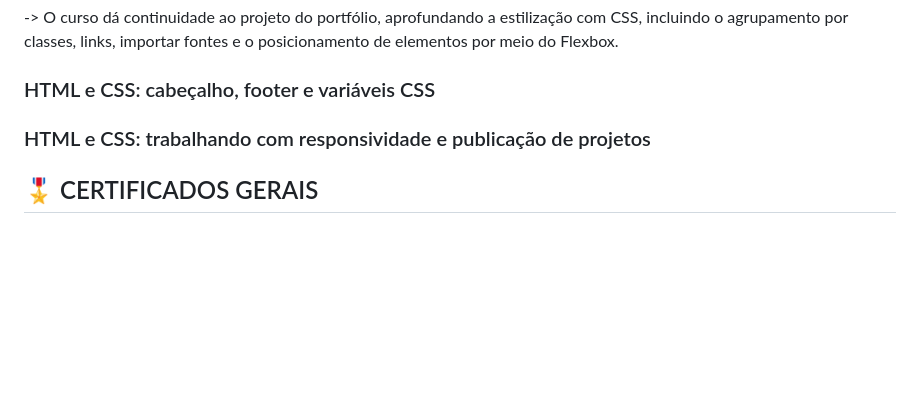
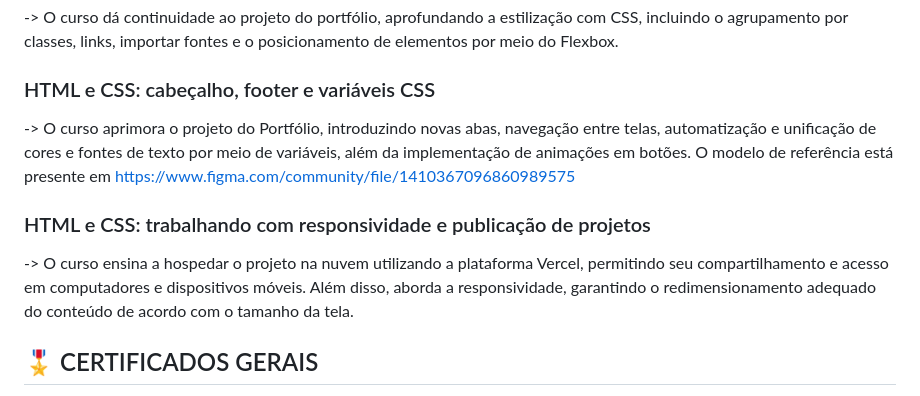
Before and after one commit to oMatheusValim/ONE-G8, a Markdown page: README.md, the part around the change printed below. Drawn GitHub-style; blank space fills up the shorter version.

```diff
--- a/README.md
+++ b/README.md
@@ -67,7 +67,10 @@ ONE - Oracle Next Education é um programa de educação e empregabilidade com o
 -> O curso dá continuidade ao projeto do portfólio, aprofundando a estilização com CSS, incluindo o agrupamento por classes, links, importar fontes e o posicionamento de elementos por meio do Flexbox.
 
 ### HTML e CSS: cabeçalho, footer e variáveis CSS
+-> O curso aprimora o projeto do Portfólio, introduzindo novas abas, navegação entre telas, automatização e unificação de cores e fontes de texto por meio de variáveis, além da implementação de animações em botões. O modelo de referência está presente em https://www.figma.com/community/file/1410367096860989575
+
 ### HTML e CSS: trabalhando com responsividade e publicação de projetos
+-> O curso ensina a hospedar o projeto na nuvem utilizando a plataforma Vercel, permitindo seu compartilhamento e acesso em computadores e dispositivos móveis. Além disso, aborda a responsividade, garantindo o redimensionamento adequado do conteúdo de acordo com o tamanho da tela.
 
 ## 🎖 CERTIFICADOS GERAIS
 
```
Also changed, not shown: other parts of README.md (+3 -3 lines).
